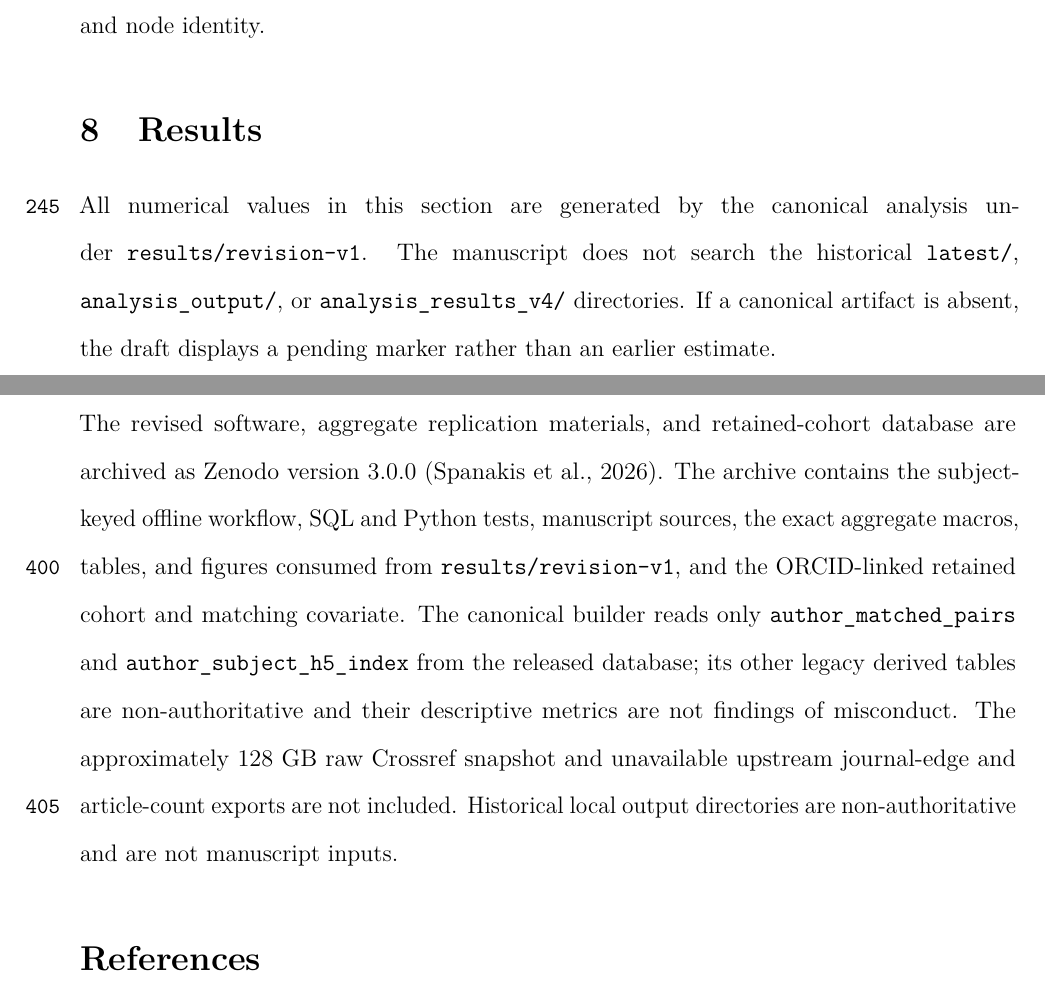
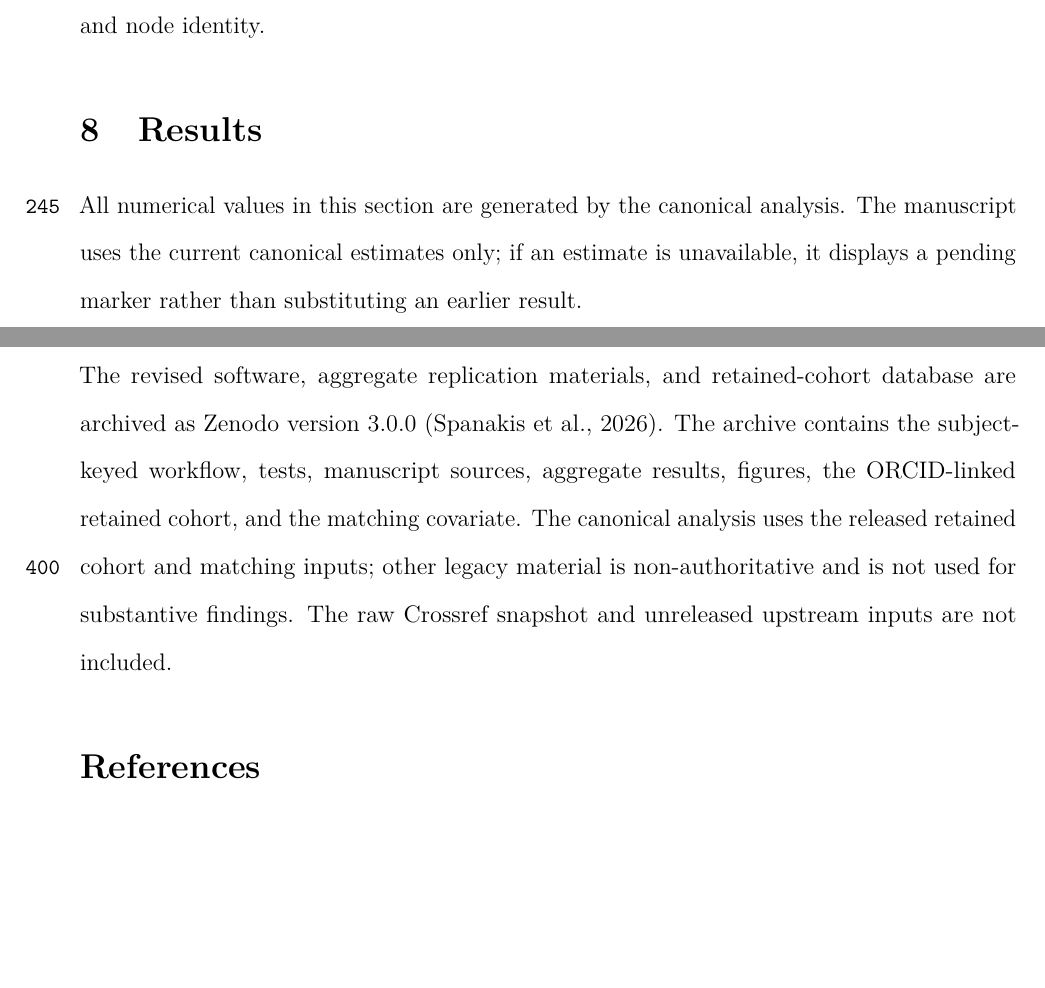
Before and after one commit to gregalexan/citation-cliques-latex, a LaTeX paper (main.tex): two parts of pages 14 and 24 of 30, joined at a grey line, cut so that both start at the same text, the shorter picture padded with empty space. Compiled offline with pdfLaTeX.

Commit message:
Remove path details from revision materials

```diff
--- a/main.tex
+++ b/main.tex
@@ -81,7 +80,7 @@
 
 \newcommand{\artifactpending}[1]{%
   \fbox{\begin{minipage}{0.88\linewidth}\centering
-  \textit{Generated artifact pending: \texttt{\detokenize{#1}}.  No historical value is substituted.}
+  \textit{Generated artifact pending.  No earlier estimate is substituted.}
   \end{minipage}}%
 }
 \newcommand{\inputgeneratedtable}[3]{%
@@ -352,7 +351,7 @@ Positive $r$ indicates more within-tier weight than implied by the row and colum
 \section{Results}
 \label{sec:results}
 
-All numerical values in this section are generated by the canonical analysis under \texttt{\GeneratedRoot}.  The manuscript does not search the historical \texttt{latest/}, \texttt{analysis\_output/}, or \texttt{analysis\_results\_v4/} directories.  If a canonical artifact is absent, the draft displays a pending marker rather than an earlier estimate.
+All numerical values in this section are generated by the canonical analysis.  The manuscript uses the current canonical estimates only; if an estimate is unavailable, it displays a pending marker rather than substituting an earlier result.
 
 \subsection{Matched differences in network measures}
 \label{sec:paired-results}
@@ -497,7 +496,7 @@ This research did not receive a specific grant from any funding agency in the pu
 \section{Data and Code Availability}
 \label{sec:data-availability}
 
-The revised software, aggregate replication materials, and retained-cohort database are archived as Zenodo version~3.0.0 \parencite{dataset_zenodo}.  The archive contains the subject-keyed offline workflow, SQL and Python tests, manuscript sources, the exact aggregate macros, tables, and figures consumed from \texttt{\GeneratedRoot}, and the ORCID-linked retained cohort and matching covariate.  The canonical builder reads only \texttt{author\_matched\_pairs} and \texttt{author\_subject\_h5\_index} from the released database; its other legacy derived tables are non-authoritative and their descriptive metrics are not findings of misconduct.  The approximately 128~GB raw Crossref snapshot and unavailable upstream journal-edge and article-count exports are not included.  Historical local output directories are non-authoritative and are not manuscript inputs.
+The revised software, aggregate replication materials, and retained-cohort database are archived as Zenodo version~3.0.0 \parencite{dataset_zenodo}.  The archive contains the subject-keyed workflow, tests, manuscript sources, aggregate results, figures, the ORCID-linked retained cohort, and the matching covariate.  The canonical analysis uses the released retained cohort and matching inputs; other legacy material is non-authoritative and is not used for substantive findings.  The raw Crossref snapshot and unreleased upstream inputs are not included.
 
 \printbibliography
 
```
Also changed, not shown: response_to_reviewer.tex (+1 -1 lines), QSS-2026-0077-R1-marked.pdf, main.pdf, response_to_reviewer.pdf, main.tex (5 more changed lines).
